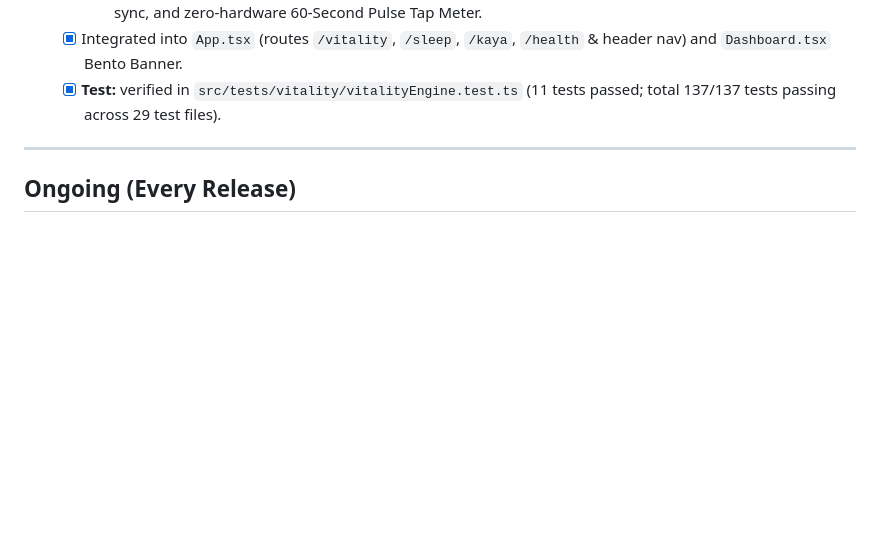
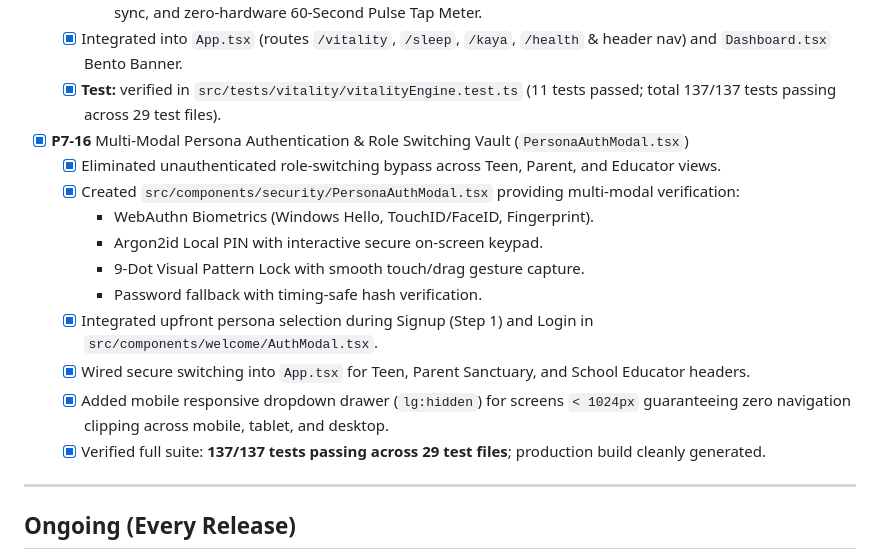
Before and after one commit to HarshkumarG007/PRERNA, a Markdown page: docs/task.md, the part around the change. Drawn GitHub-style; blank space fills up the shorter version.

Commit message:
docs: record P7-16 multi-modal persona authentication and role switching vault

```diff
--- a/docs/task.md
+++ b/docs/task.md
@@ -353,6 +353,17 @@
     - Tab 3: Movement & Smartband Sync (गति व स्पंदन) with 8k step tracker, Web Bluetooth (BLE) smartband sync, and zero-hardware 60-Second Pulse Tap Meter.
   - [x] Integrated into `App.tsx` (routes `/vitality`, `/sleep`, `/kaya`, `/health` & header nav) and `Dashboard.tsx` Bento Banner.
   - [x] **Test:** verified in `src/tests/vitality/vitalityEngine.test.ts` (11 tests passed; total 137/137 tests passing across 29 test files).
+- [x] **P7-16** Multi-Modal Persona Authentication & Role Switching Vault (`PersonaAuthModal.tsx`)
+  - [x] Eliminated unauthenticated role-switching bypass across Teen, Parent, and Educator views.
+  - [x] Created `src/components/security/PersonaAuthModal.tsx` providing multi-modal verification:
+    - WebAuthn Biometrics (Windows Hello, TouchID/FaceID, Fingerprint).
+    - Argon2id Local PIN with interactive secure on-screen keypad.
+    - 9-Dot Visual Pattern Lock with smooth touch/drag gesture capture.
+    - Password fallback with timing-safe hash verification.
+  - [x] Integrated upfront persona selection during Signup (Step 1) and Login in `src/components/welcome/AuthModal.tsx`.
+  - [x] Wired secure switching into `App.tsx` for Teen, Parent Sanctuary, and School Educator headers.
+  - [x] Added mobile responsive dropdown drawer (`lg:hidden`) for screens `< 1024px` guaranteeing zero navigation clipping across mobile, tablet, and desktop.
+  - [x] Verified full suite: **137/137 tests passing across 29 test files**; production build cleanly generated.
 
 ---
 
```
